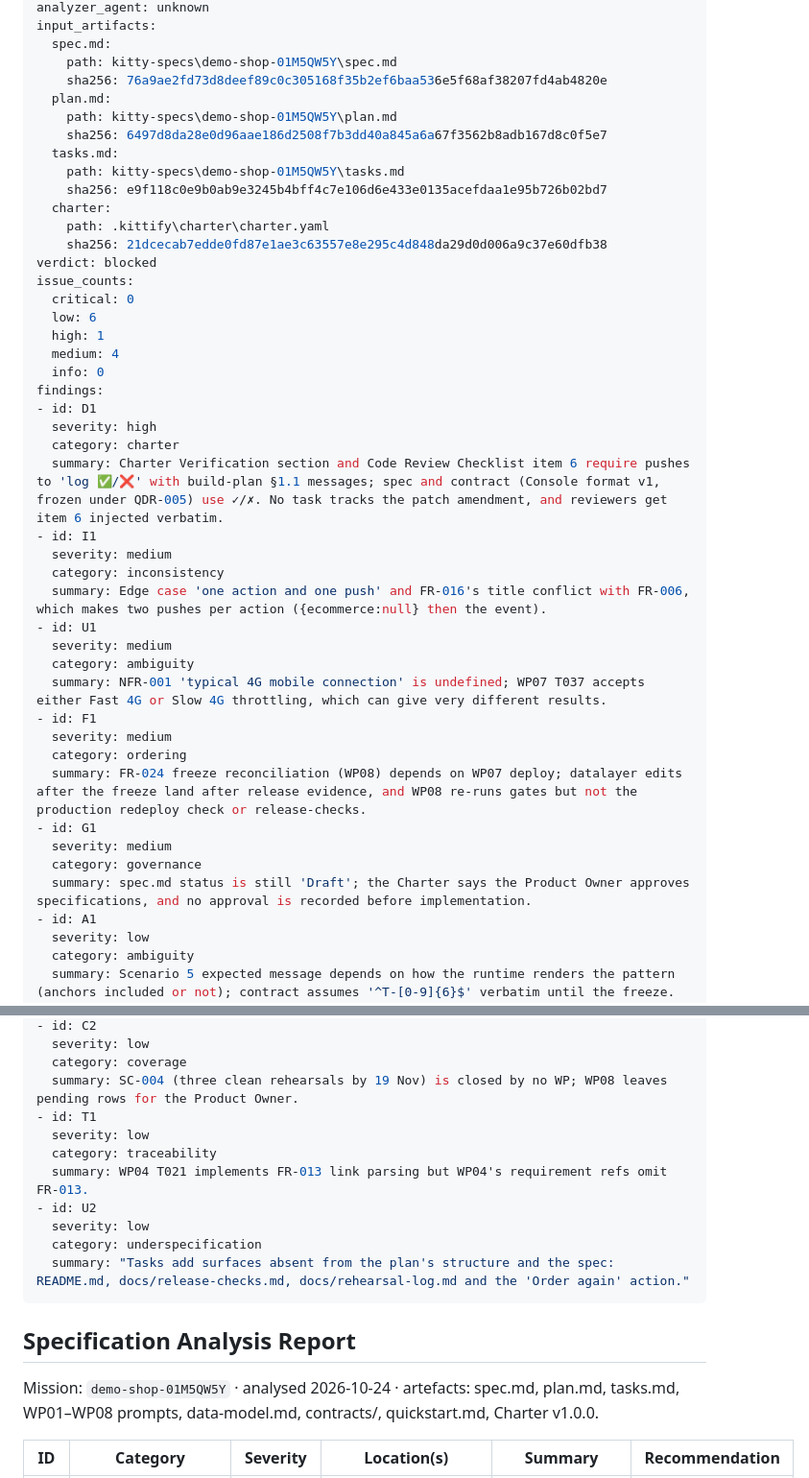
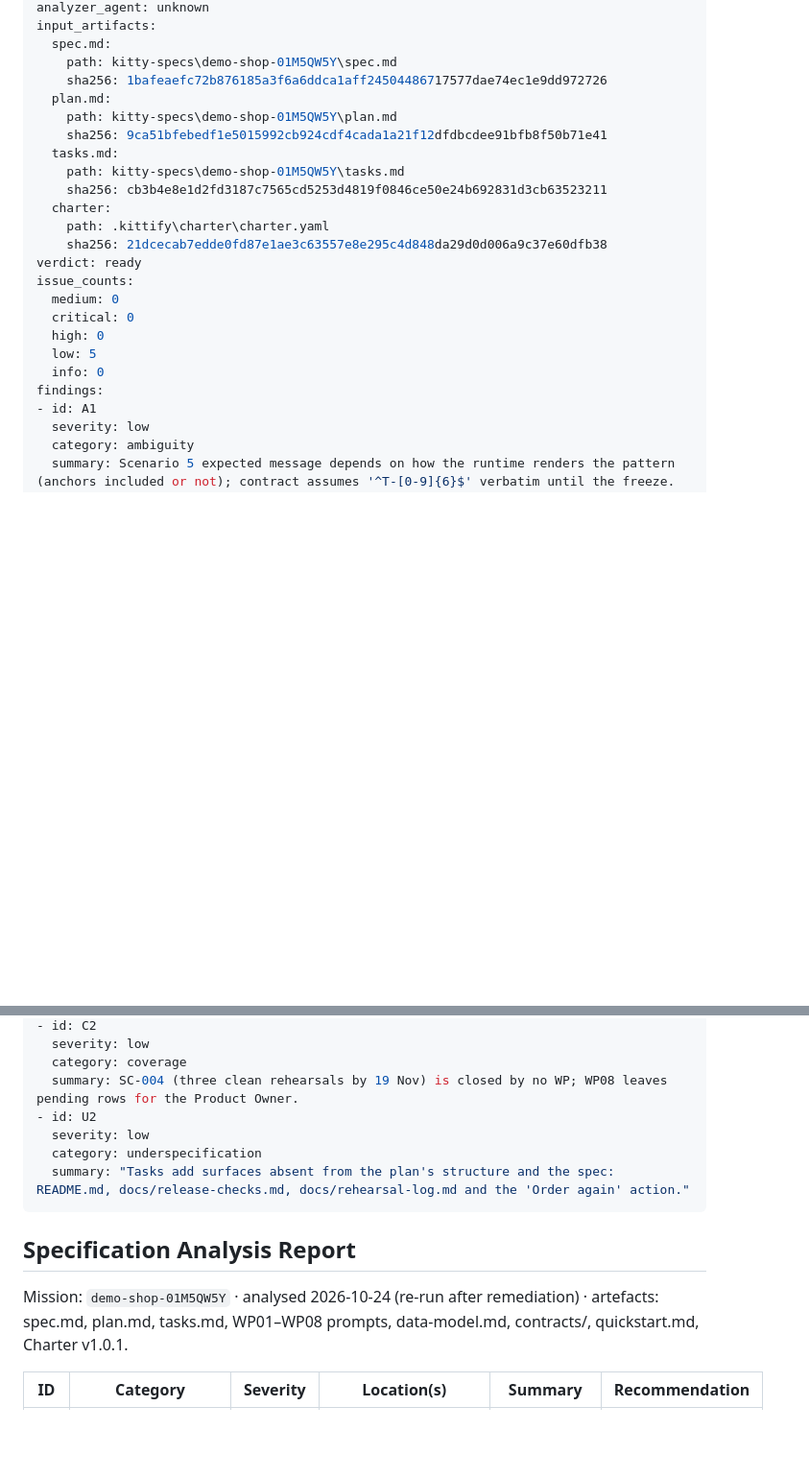
Before and after one commit to Quadrano-Ltd/quadrano-demo-shop, a Markdown page: kitty-specs/demo-shop-01M5QW5Y/analysis-report.md, 2 parts joined by grey strips. Shown at 96% size. GitHub-like rendering; blank space fills up the shorter version.

Commit message:
docs(record-analysis): record analysis report for mission demo-shop-01M5QW5Y

```diff
--- a/kitty-specs/demo-shop-01M5QW5Y/analysis-report.md
+++ b/kitty-specs/demo-shop-01M5QW5Y/analysis-report.md
@@ -9,44 +9,24 @@ analyzer_agent: unknown
 input_artifacts:
   spec.md:
     path: kitty-specs\demo-shop-01M5QW5Y\spec.md
-    sha256: 76a9ae2fd73d8deef89c0c305168f35b2ef6baa536e5f68af38207fd4ab4820e
+    sha256: 1bafeaefc72b876185a3f6a6ddca1aff24504486717577dae74ec1e9dd972726
   plan.md:
     path: kitty-specs\demo-shop-01M5QW5Y\plan.md
-    sha256: 6497d8da28e0d96aae186d2508f7b3dd40a845a6a67f3562b8adb167d8c0f5e7
+    sha256: 9ca51bfebedf1e5015992cb924cdf4cada1a21f12dfdbcdee91bfb8f50b71e41
   tasks.md:
     path: kitty-specs\demo-shop-01M5QW5Y\tasks.md
-    sha256: e9f118c0e9b0ab9e3245b4bff4c7e106d6e433e0135acefdaa1e95b726b02bd7
+    sha256: cb3b4e8e1d2fd3187c7565cd5253d4819f0846ce50e24b692831d3cb63523211
   charter:
     path: .kittify\charter\charter.yaml
     sha256: 21dcecab7edde0fd87e1ae3c63557e8e295c4d848da29d0d006a9c37e60dfb38
-verdict: blocked
+verdict: ready
 issue_counts:
+  medium: 0
   critical: 0
-  low: 6
-  high: 1
-  medium: 4
+  high: 0
+  low: 5
   info: 0
 findings:
-- id: D1
-  severity: high
-  category: charter
-  summary: Charter Verification section and Code Review Checklist item 6 require pushes to 'log ✅/❌' with build-plan §1.1 messages; spec and contract (Console format v1, frozen under QDR-005) use ✓/✗. No task tracks the patch amendment, and reviewers get item 6 injected verbatim.
-- id: I1
-  severity: medium
-  category: inconsistency
-  summary: Edge case 'one action and one push' and FR-016's title conflict with FR-006, which makes two pushes per action ({ecommerce:null} then the event).
-- id: U1
-  severity: medium
-  category: ambiguity
-  summary: NFR-001 'typical 4G mobile connection' is undefined; WP07 T037 accepts either Fast 4G or Slow 4G throttling, which can give very different results.
-- id: F1
-  severity: medium
-  category: ordering
-  summary: FR-024 freeze reconciliation (WP08) depends on WP07 deploy; datalayer edits after the freeze land after release evidence, and WP08 re-runs gates but not the production redeploy check or release-checks.
-- id: G1
-  severity: medium
-  category: governance
-  summary: spec.md status is still 'Draft'; the Charter says the Product Owner approves specifications, and no approval is recorded before implementation.
 - id: A1
   severity: low
   category: ambiguity
@@ -63,10 +43,6 @@ findings:
   severity: low
   category: coverage
   summary: SC-004 (three clean rehearsals by 19 Nov) is closed by no WP; WP08 leaves pending rows for the Product Owner.
-- id: T1
-  severity: low
-  category: traceability
-  summary: WP04 T021 implements FR-013 link parsing but WP04's requirement refs omit FR-013.
 - id: U2
   severity: low
   category: underspecification
@@ -75,7 +51,7 @@ findings:
 
 ## Specification Analysis Report
 
-Mission: `demo-shop-01M5QW5Y` · analysed 2026-10-24 · artefacts: spec.md, plan.md, tasks.md, WP01–WP08 prompts, data-model.md, contracts/, quickstart.md, Charter v1.0.0.
+Mission: `demo-shop-01M5QW5Y` · analysed 2026-10-24 (re-run after remediation) · artefacts: spec.md, plan.md, tasks.md, WP01–WP08 prompts, data-model.md, contracts/, quickstart.md, Charter v1.0.1.
 
 | ID | Category | Severity | Location(s) | Summary | Recommendation |
 |----|----------|----------|-------------|---------|----------------|
```
Also changed, not shown: other parts of kitty-specs/demo-shop-01M5QW5Y/analysis-report.md (+19 -18 lines).
